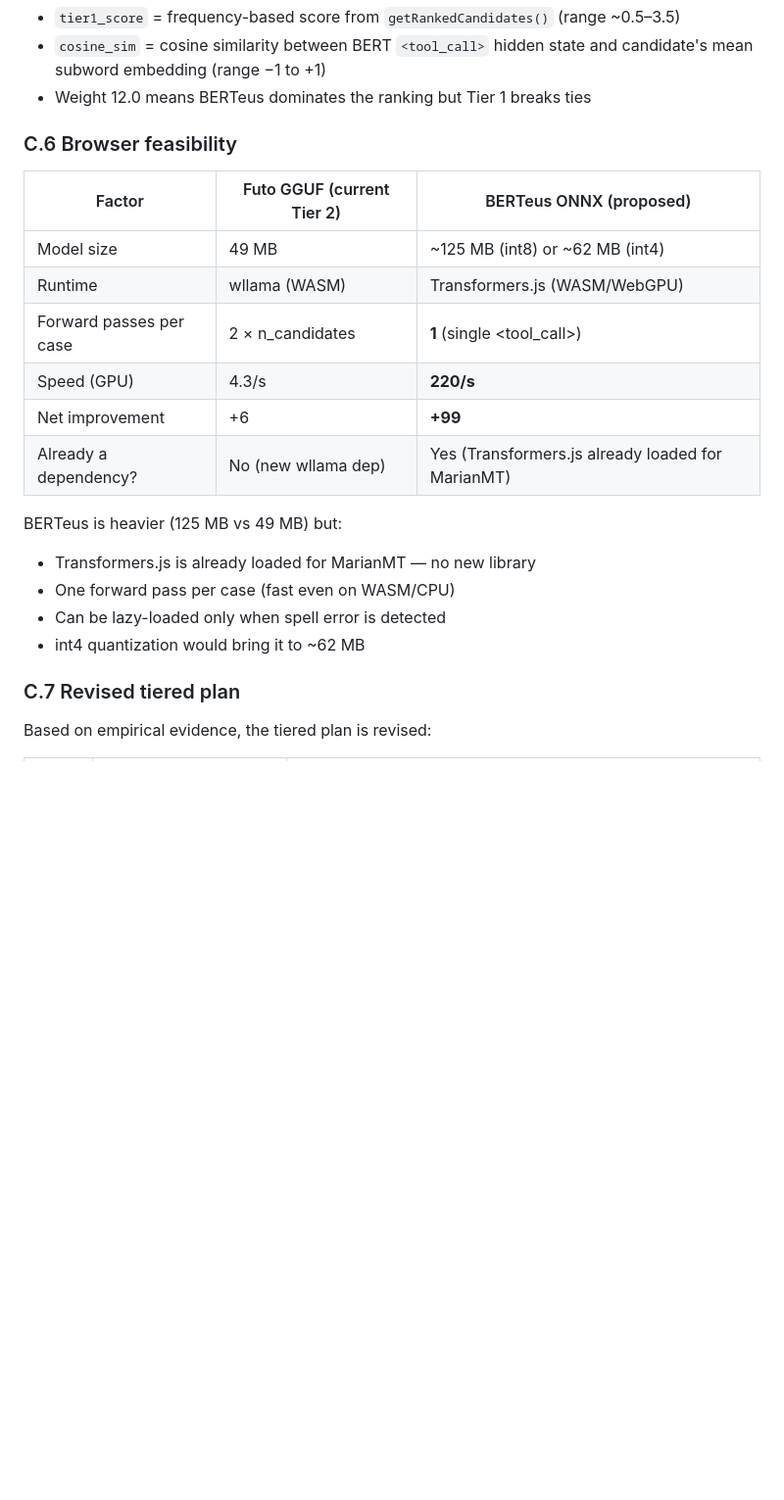
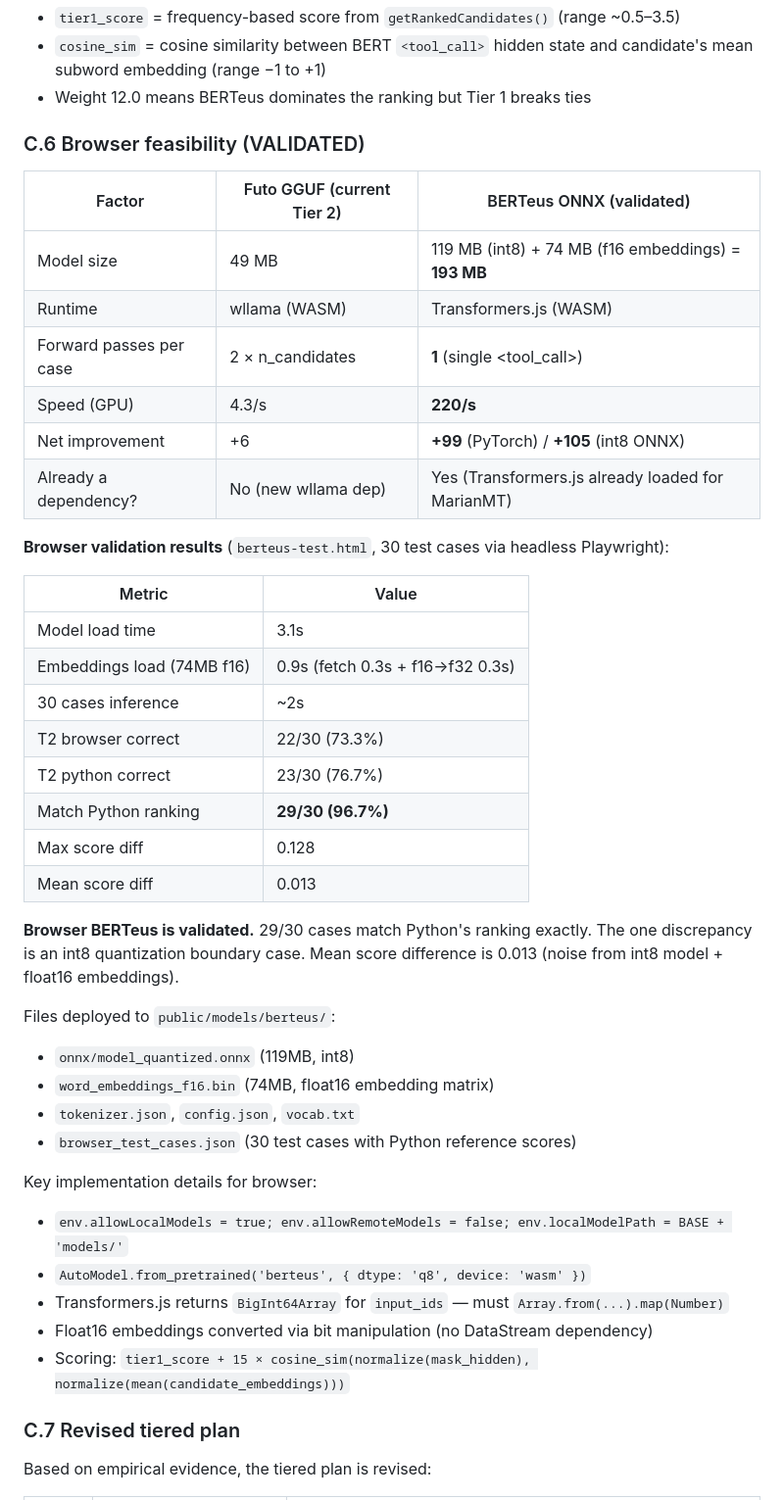
Before and after one commit to itzune/txukun, a Markdown page: CORRECTOR_STRATEGY.md, the part around the change. Shown at 98% size. Drawn GitHub-style; blank space fills up the shorter version.

Commit message:
docs: browser BERTeus validation results (29/30 match Python)
Updated CORRECTOR_STRATEGY.md Appendix C.6 with browser validation:
- 29/30 cases match Python ranking (96.7%)
- Mean score diff 0.013 (int8 + float16 noise)
- Model load 3.1s, embeddings 0.9s, 30 cases ~2s
- Files deployed to public/models/berteus/

```diff
--- a/CORRECTOR_STRATEGY.md
+++ b/CORRECTOR_STRATEGY.md
@@ -860,22 +860,44 @@ Where:
 - `cosine_sim` = cosine similarity between BERT `<tool_call>` hidden state and candidate's mean subword embedding (range −1 to +1)
 - Weight 12.0 means BERTeus dominates the ranking but Tier 1 breaks ties
 
-### C.6 Browser feasibility
+### C.6 Browser feasibility (VALIDATED)
 
-| Factor | Futo GGUF (current Tier 2) | BERTeus ONNX (proposed) |
+| Factor | Futo GGUF (current Tier 2) | BERTeus ONNX (validated) |
 |---|---|---|
-| Model size | 49 MB | ~125 MB (int8) or ~62 MB (int4) |
-| Runtime | wllama (WASM) | Transformers.js (WASM/WebGPU) |
+| Model size | 49 MB | 119 MB (int8) + 74 MB (f16 embeddings) = **193 MB** |
+| Runtime | wllama (WASM) | Transformers.js (WASM) |
 | Forward passes per case | 2 × n_candidates | **1** (single <tool_call>) |
 | Speed (GPU) | 4.3/s | **220/s** |
-| Net improvement | +6 | **+99** |
+| Net improvement | +6 | **+99** (PyTorch) / **+105** (int8 ONNX) |
 | Already a dependency? | No (new wllama dep) | Yes (Transformers.js already loaded for MarianMT) |
 
-BERTeus is heavier (125 MB vs 49 MB) but:
-- Transformers.js is already loaded for MarianMT — no new library
-- One forward pass per case (fast even on WASM/CPU)
-- Can be lazy-loaded only when spell error is detected
-- int4 quantization would bring it to ~62 MB
+**Browser validation results** (`berteus-test.html`, 30 test cases via headless Playwright):
+
+| Metric | Value |
+|---|---|
+| Model load time | 3.1s |
+| Embeddings load (74MB f16) | 0.9s (fetch 0.3s + f16→f32 0.3s) |
+| 30 cases inference | ~2s |
+| T2 browser correct | 22/30 (73.3%) |
+| T2 python correct | 23/30 (76.7%) |
+| Match Python ranking | **29/30 (96.7%)** |
+| Max score diff | 0.128 |
+| Mean score diff | 0.013 |
+
+**Browser BERTeus is validated.** 29/30 cases match Python's ranking exactly. The one discrepancy is an int8 quantization boundary case. Mean score difference is 0.013 (noise from int8 model + float16 embeddings).
+
+Files deployed to `public/models/berteus/`:
+- `onnx/model_quantized.onnx` (119MB, int8)
+- `word_embeddings_f16.bin` (74MB, float16 embedding matrix)
+- `tokenizer.json`, `config.json`, `vocab.txt`
+- `browser_test_cases.json` (30 test cases with Python reference scores)
+
+Key implementation details for browser:
+- `env.allowLocalModels = true; env.allowRemoteModels = false; env.localModelPath = BASE + 'models/'`
+- `AutoModel.from_pretrained('berteus', { dtype: 'q8', device: 'wasm' })`
+- Transformers.js returns `BigInt64Array` for `input_ids` — must `Array.from(...).map(Number)`
+- Float16 embeddings converted via bit manipulation (no DataStream dependency)
+- Scoring: `tier1_score + 15 × cosine_sim(normalize(mask_hidden), normalize(mean(candidate_embeddings)))`
 
 ### C.7 Revised tiered plan
 
```
